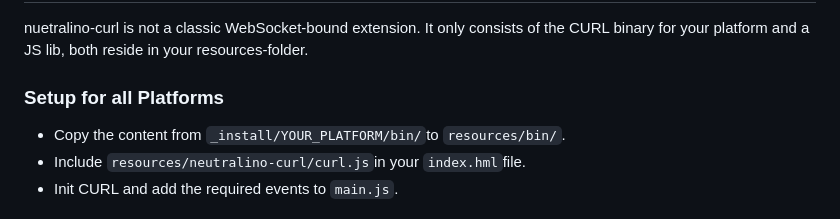
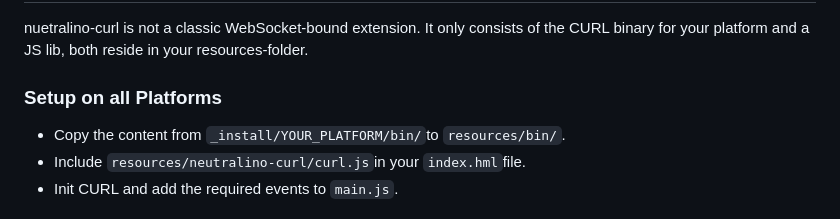
Before and after one commit to hschneider/neutralino-curl, a Markdown page: README.md, the part around the change. Drawn GitHub-style.

```diff
--- a/README.md
+++ b/README.md
@@ -30,7 +30,7 @@ neu run
 
 nuetralino-curl is not a classic WebSocket-bound extension. It only consists of the CURL binary for your platform and a JS lib, both reside in your resources-folder.
 
-### Setup for all Platforms
+### Setup on all Platforms
 
 - Copy the content from `_install/YOUR_PLATFORM/bin/`to `resources/bin/`.
 - Include `resources/neutralino-curl/curl.js`in your `index.hml`file.
```
